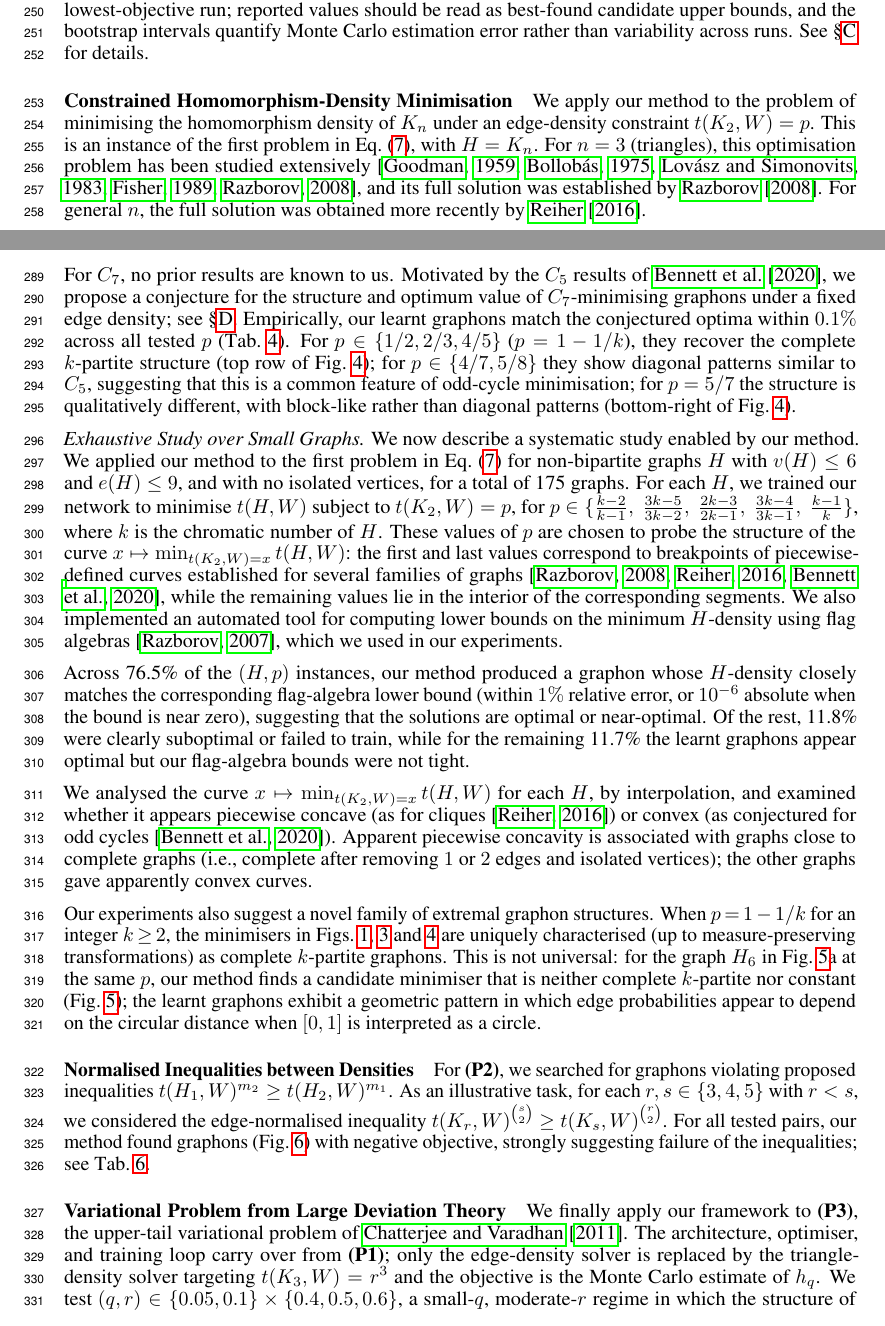
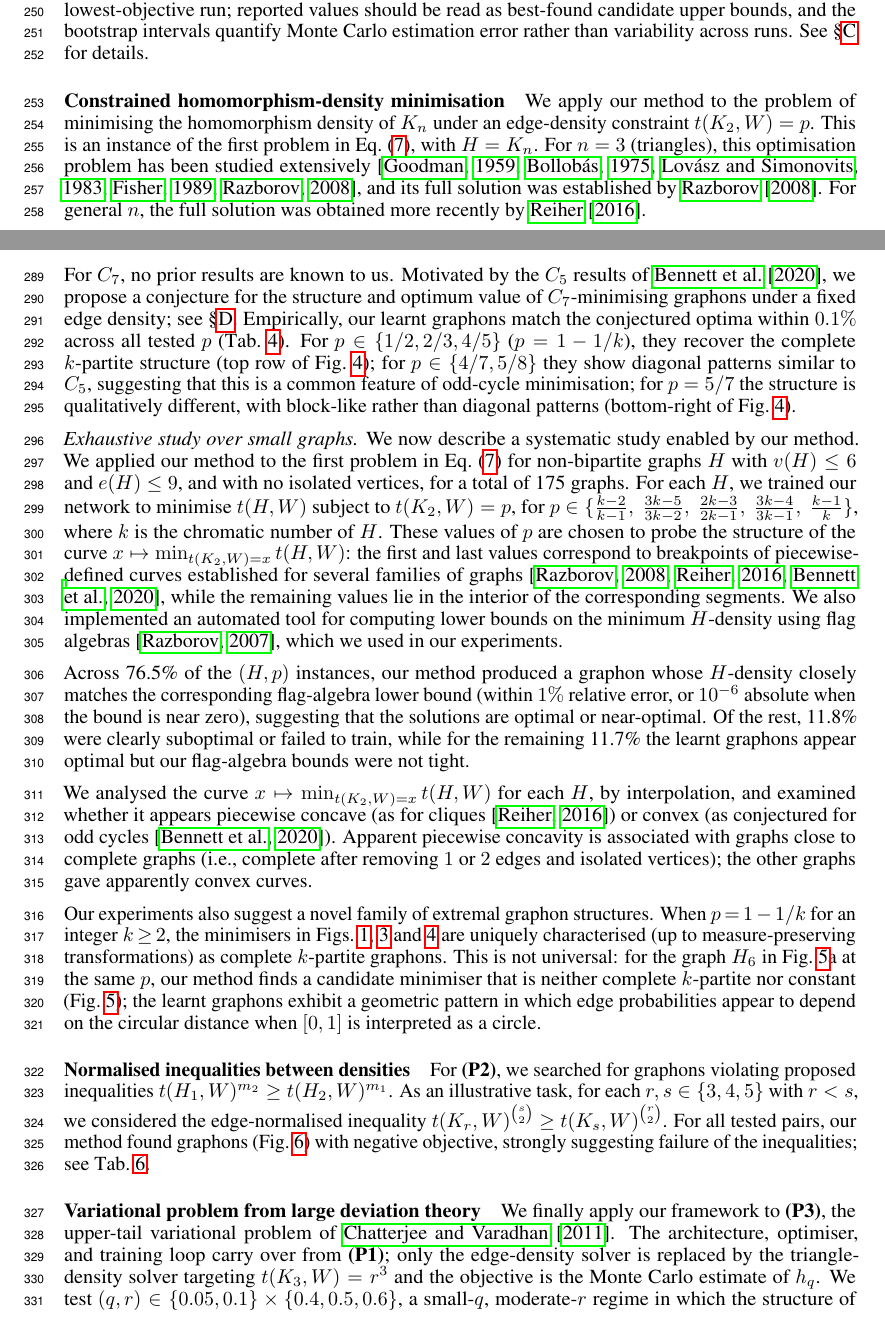
Before and after one commit to hongseok-yang/neural-combinatorics, a LaTeX paper (papers/neurips26/neurips2026.tex): two parts of pages 7 and 9 of 21, joined at a grey line, cut so that both start at the same text. Compiled offline with pdfLaTeX.

Commit message:
improved consistency slightly.

```diff
--- a/papers/neurips26/neurips2026.tex
+++ b/papers/neurips26/neurips2026.tex
@@ -472,7 +472,7 @@ We evaluate our framework on instances of 	\textbf{(P1)}, 	\textbf{(P2)}, and 	\
 
 We visualise graphons as Viridis heatmaps (blue $\,=\,0$, yellow $\,=\,1$); see \Cref{fig:triangledensity-minimisers}. Reported homomorphism densities are either numerically computed by discretising the learnt graphon into an $M\times M$ weighted adjacency matrix, or estimated using $2^{28}$ samples with a 95\% bootstrap confidence interval (shown in \textit{italic} font) when discretisation is infeasible. Across multiple training runs, we report the lowest-objective run; reported values should be read as best-found candidate upper bounds, and the bootstrap intervals quantify Monte Carlo estimation error rather than variability across runs. See \Cref{sec:experimentdetails} for details.
 
-\paragraph{Constrained Homomorphism-Density Minimisation}
+\paragraph{Constrained homomorphism-density minimisation}
 We apply our method to the problem of minimising the homomorphism density of $K_n$ under an edge-density constraint $t(K_2,W)=p$. This is an instance of the first problem in \Cref{eqn:targetproblems}, with $H=K_n$.
 For $n=3$ (triangles), this optimisation problem has been studied extensively~\citep{goodman1959on,bollobas1975relations,lovasz1983on,fisher1989lower,razborov2008minimal}, and its full solution was established by~\citet{razborov2008minimal}.
 For general $n$, the full solution was obtained more recently by~\citet{reiher2016clique}.
@@ -645,7 +645,7 @@ For $C_5$, \citet{bennet2020minimizing} characterised the minimisers when $p=1-1
 
 For $C_7$, no prior results are known to us. Motivated by the $C_5$ results of \citet{bennet2020minimizing}, we propose a conjecture for the structure and optimum value of $C_7$-minimising graphons under a fixed edge density; see \Cref{sec:oddcycleconjecture}. Empirically, our learnt graphons match the conjectured optima within $0.1\%$ across all tested $p$ (\Cref{tab:c7result}). For $p\in\{1/2,2/3,4/5\}$ ($p=1-1/k$), they recover the complete $k$-partite structure (top row of \Cref{fig:7cycleminimisation}); for $p\in\{4/7,5/8\}$ they show diagonal patterns similar to $C_5$, suggesting that this is a common feature of odd-cycle minimisation; for $p=5/7$ the structure is qualitatively different, with block-like rather than diagonal patterns (bottom-right of \Cref{fig:7cycleminimisation}).
 
-\noindent{\it Exhaustive Study over Small Graphs.}
+\noindent{\it Exhaustive study over small graphs.}
 We now describe a systematic study enabled by our method.
 We applied our method to the first problem in \Cref{eqn:targetproblems} for non-bipartite graphs $H$ with $v(H) \le 6$ and $e(H) \le 9$, and with no isolated vertices, for a total of 175 graphs.
 For each $H$, we trained our network to minimise $t(H,W)$ subject to $t(K_2,W)=p$, for
@@ -665,10 +665,10 @@ We analysed the curve $x \mapsto \min_{t(K_2,W)=x} t(H,W)$ for each $H$, by inte
 
 Our experiments also suggest a novel family of extremal graphon structures. When $p \,{=}\, 1 \,{-}\, 1/k$ for an integer $k \,{\ge}\, 2$, the minimisers in \Cref{fig:triangledensity-minimisers,fig:5cycleminimisation,fig:7cycleminimisation} are uniquely characterised (up to measure-preserving transformations) as complete $k$-partite graphons. This is not universal: for the graph $H_6$ in Fig.~\ref{fig:noveloptimum}a at the same $p$, our method finds a candidate minimiser that is neither complete $k$-partite nor constant (\Cref{fig:noveloptimum}); the learnt graphons exhibit a geometric pattern in which edge probabilities appear to depend on the circular distance when $[0,1]$ is interpreted as a circle.
 
-\paragraph{Normalised Inequalities between Densities}
+\paragraph{Normalised inequalities between densities}
 For 	\textbf{(P2)}, we searched for graphons violating proposed inequalities $t(H_1,W)^{m_2} \geq t(H_2,W)^{m_1}$. As an illustrative task, for each $r,s \in \{3,4,5\}$ with $r < s$, we considered the edge-normalised inequality $t(K_r, W)^{\binom{s}{2}} \ge t(K_s, W)^{\binom{r}{2}}$. For all tested pairs, our method found graphons (\Cref{fig:cliqueinequality}) with negative objective, strongly suggesting failure of the inequalities; see \Cref{tab:cliquedensitycomparison}.
 
-\paragraph{Variational Problem from Large Deviation Theory}
+\paragraph{Variational problem from large deviation theory}
 We finally apply our framework to 	\textbf{(P3)}, the upper-tail variational problem of \citet{chatterjee2011large}. The architecture, optimiser, and training loop carry over from 	\textbf{(P1)}; only the edge-density solver is replaced by the triangle-density solver targeting $t(K_3, W) = r^3$ and the objective is the Monte Carlo estimate of $h_q$. We test $(q,r) \in \{0.05, 0.1\} \times \{0.4, 0.5, 0.6\}$, a small-$q$, moderate-$r$ regime in which the structure of optimisers is, to our knowledge, not fully understood. As a reference we use the one-clique-on-uniform construction $W_{\mathrm{LZ}}$ proposed by \citet{lubetzky2015replica}; \Cref{tab:largedeviation} compares $h_q(W_{\mathrm{LZ}})$ to $h_q$ at our learnt graphon. \TODO{Fill in: (i) qualitative structure of the learnt graphons (e.g., whether a consistent two-block / SBM pattern emerges across $(q,r)$); (ii) quantitative comparison summary; (iii) the resulting structural conjecture, placed in the context of the replica-symmetry boundary of \citet{lubetzky2015replica}.}
 
 \begin{table}[t]
```
Also changed, not shown: papers/neurips26/neurips2026.tex (2 more changed lines).
